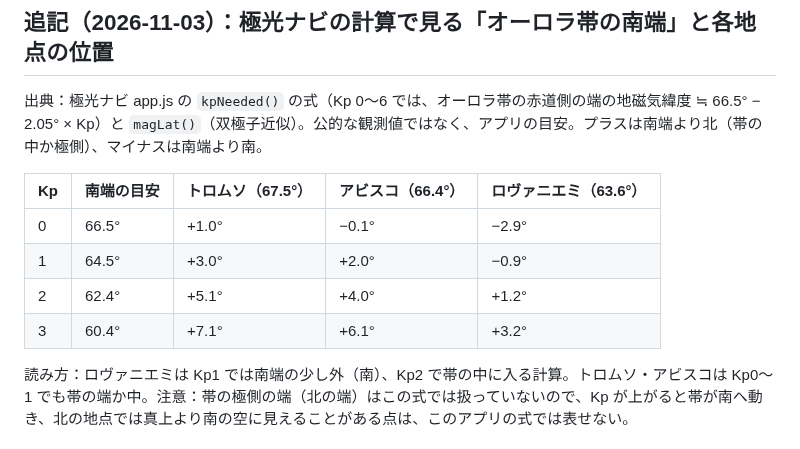
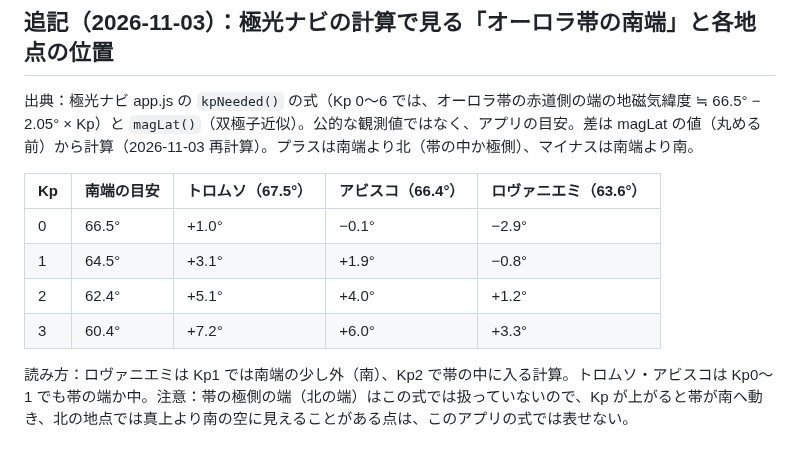
Before and after one commit to gaaasuu2013-prog/aurora, a Markdown page: content/research/aurora-destinations-compare.md, the part around the change. Rendered like a GitHub page.

Commit message:
調査メモ：帯の南端との差を丸め前の値で再計算
Co-Authored-By: Claude Opus 5.5 <noreply@anthropic.com>
Claude-Session: https://claude.ai/code/session_01VFnmTa8aY4eUtqb7jixvxp

```diff
--- a/content/research/aurora-destinations-compare.md
+++ b/content/research/aurora-destinations-compare.md
@@ -155,14 +155,14 @@
 - 直行便の有無は書かない。経由地の例として書く。
 
 ## 追記（2026-11-03）：極光ナビの計算で見る「オーロラ帯の南端」と各地点の位置
-出典：極光ナビ app.js の `kpNeeded()` の式（Kp 0〜6 では、オーロラ帯の赤道側の端の地磁気緯度 ≒ 66.5° − 2.05° × Kp）と `magLat()`（双極子近似）。公的な観測値ではなく、アプリの目安。プラスは南端より北（帯の中か極側）、マイナスは南端より南。
+出典：極光ナビ app.js の `kpNeeded()` の式（Kp 0〜6 では、オーロラ帯の赤道側の端の地磁気緯度 ≒ 66.5° − 2.05° × Kp）と `magLat()`（双極子近似）。公的な観測値ではなく、アプリの目安。差は magLat の値（丸める前）から計算（2026-11-03 再計算）。プラスは南端より北（帯の中か極側）、マイナスは南端より南。
 
 | Kp | 南端の目安 | トロムソ（67.5°） | アビスコ（66.4°） | ロヴァニエミ（63.6°） |
 |---|---|---|---|---|
 | 0 | 66.5° | +1.0° | −0.1° | −2.9° |
-| 1 | 64.5° | +3.0° | +2.0° | −0.9° |
+| 1 | 64.5° | +3.1° | +1.9° | −0.8° |
 | 2 | 62.4° | +5.1° | +4.0° | +1.2° |
-| 3 | 60.4° | +7.1° | +6.1° | +3.2° |
+| 3 | 60.4° | +7.2° | +6.0° | +3.3° |
 
 読み方：ロヴァニエミは Kp1 では南端の少し外（南）、Kp2 で帯の中に入る計算。トロムソ・アビスコは Kp0〜1 でも帯の端か中。注意：帯の極側の端（北の端）はこの式では扱っていないので、Kp が上がると帯が南へ動き、北の地点では真上より南の空に見えることがある点は、このアプリの式では表せない。
 
```
